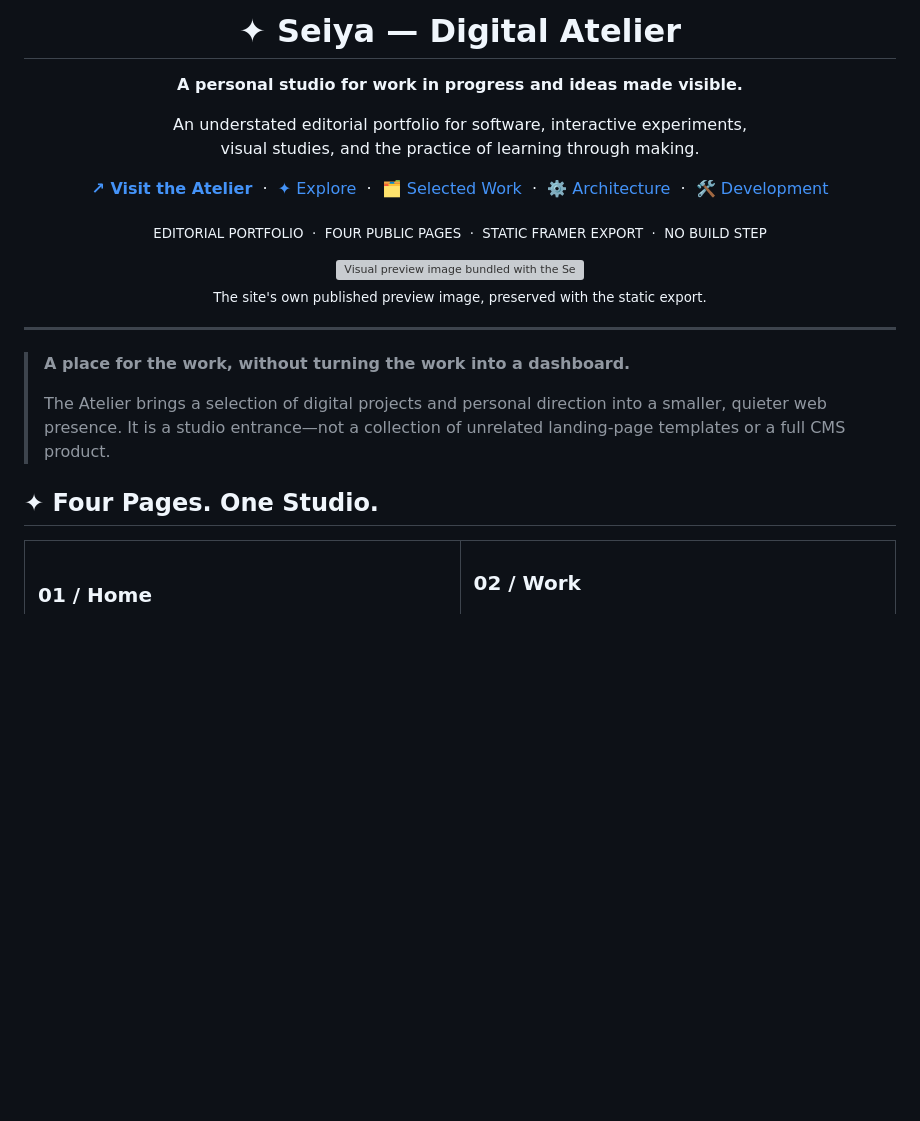
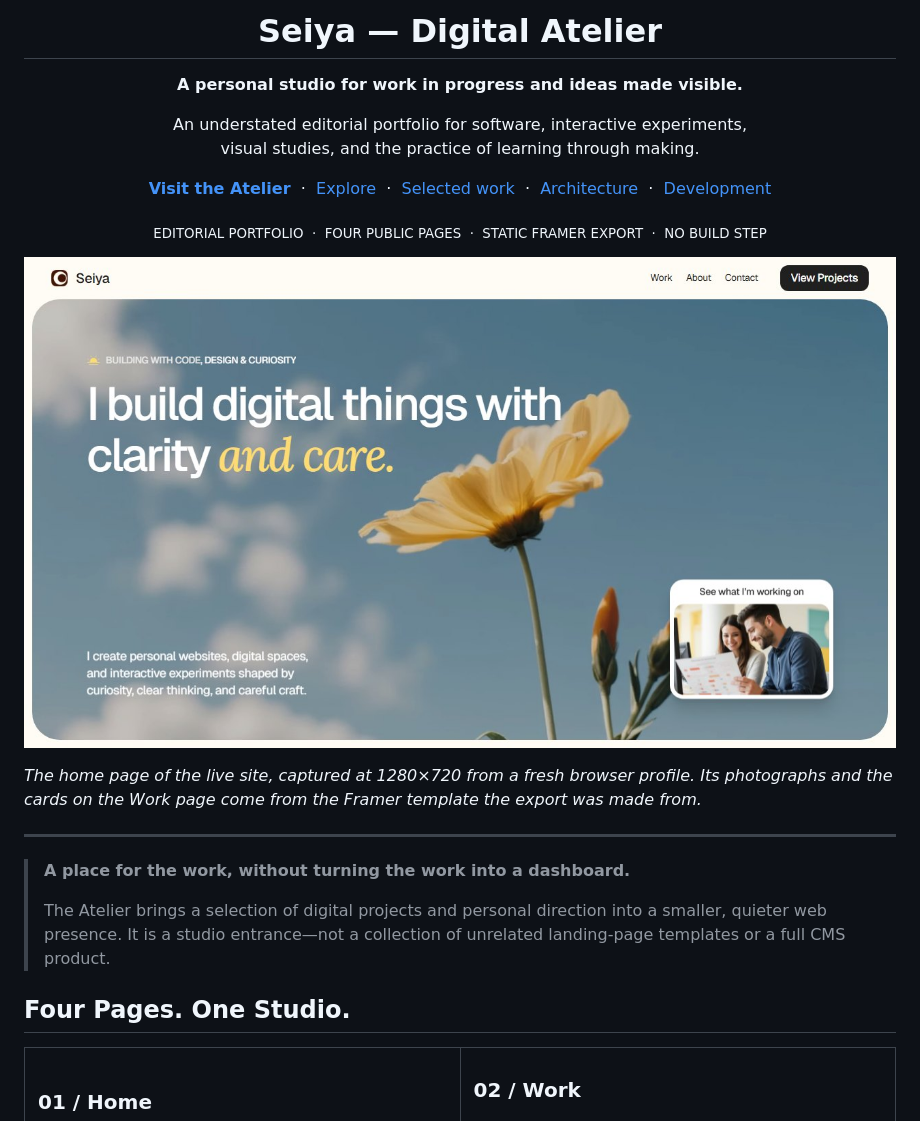
Before and after one commit to seiya058904/seiya-digital-atelier, a Markdown page: README.md, the part around one of its changes. GitHub-like rendering; pictures changed too: docs/assets/readme-home-1280.jpg (added); blank space fills up the shorter version; grey boxes are pictures that could not be loaded.

```diff
--- a/README.md
+++ b/README.md
@@ -1,4 +1,4 @@
-<h1 align="center">✦ Seiya — Digital Atelier</h1>
+<h1 align="center">Seiya — Digital Atelier</h1>
 
 <p align="center">
   <strong>A personal studio for work in progress and ideas made visible.</strong>
@@ -10,26 +10,24 @@
 </p>
 
 <p align="center">
-  <a href="https://seiya058904.github.io/seiya-digital-atelier/"><strong>↗ Visit the Atelier</strong></a>
+  <a href="https://seiya058904.github.io/seiya-digital-atelier/"><strong>Visit the Atelier</strong></a>
   &nbsp;·&nbsp;
-  <a href="#four-pages-one-studio">✦ Explore</a>
+  <a href="#four-pages-one-studio">Explore</a>
   &nbsp;·&nbsp;
-  <a href="https://seiya058904.github.io/seiya-digital-atelier/work/">🗂️ Selected Work</a>
+  <a href="https://seiya058904.github.io/seiya-digital-atelier/work/">Selected work</a>
   &nbsp;·&nbsp;
-  <a href="#a-preserved-static-website">⚙️ Architecture</a>
+  <a href="#a-preserved-static-website">Architecture</a>
   &nbsp;·&nbsp;
-  <a href="#run-it-locally">🛠️ Development</a>
+  <a href="#run-it-locally">Development</a>
 </p>
 
 <p align="center">
   <sub>EDITORIAL PORTFOLIO &nbsp;·&nbsp; FOUR PUBLIC PAGES &nbsp;·&nbsp; STATIC FRAMER EXPORT &nbsp;·&nbsp; NO BUILD STEP</sub>
 </p>
 
-<p align="center">
-  <img src="assets/main/framerusercontent.com/images/og-seiya-digital-atelier.jpg" width="840" alt="Visual preview image bundled with the Seiya Digital Atelier static website" />
-  <br />
-  <sub>The site's own published preview image, preserved with the static export.</sub>
-</p>
+![The Seiya Digital Atelier home page: a hero headline over a photograph of a yellow flower, with Work, About, and Contact navigation](docs/assets/readme-home-1280.jpg)
+
+*The home page of the live site, captured at 1280×720 from a fresh browser profile. Its photographs and the cards on the Work page come from the Framer template the export was made from.*
 
 ---
 
@@ -38,7 +36,7 @@
 > The Atelier brings a selection of digital projects and personal direction into a smaller, quieter web presence. It is a studio entrance—not a collection of unrelated landing-page templates or a full CMS product.
 
 <a id="four-pages-one-studio"></a>
-## ✦ Four Pages. One Studio.
+## Four Pages. One Studio.
 
 <table>
   <tr>
```
Also changed, not shown: other parts of README.md (+9 -9 lines).
